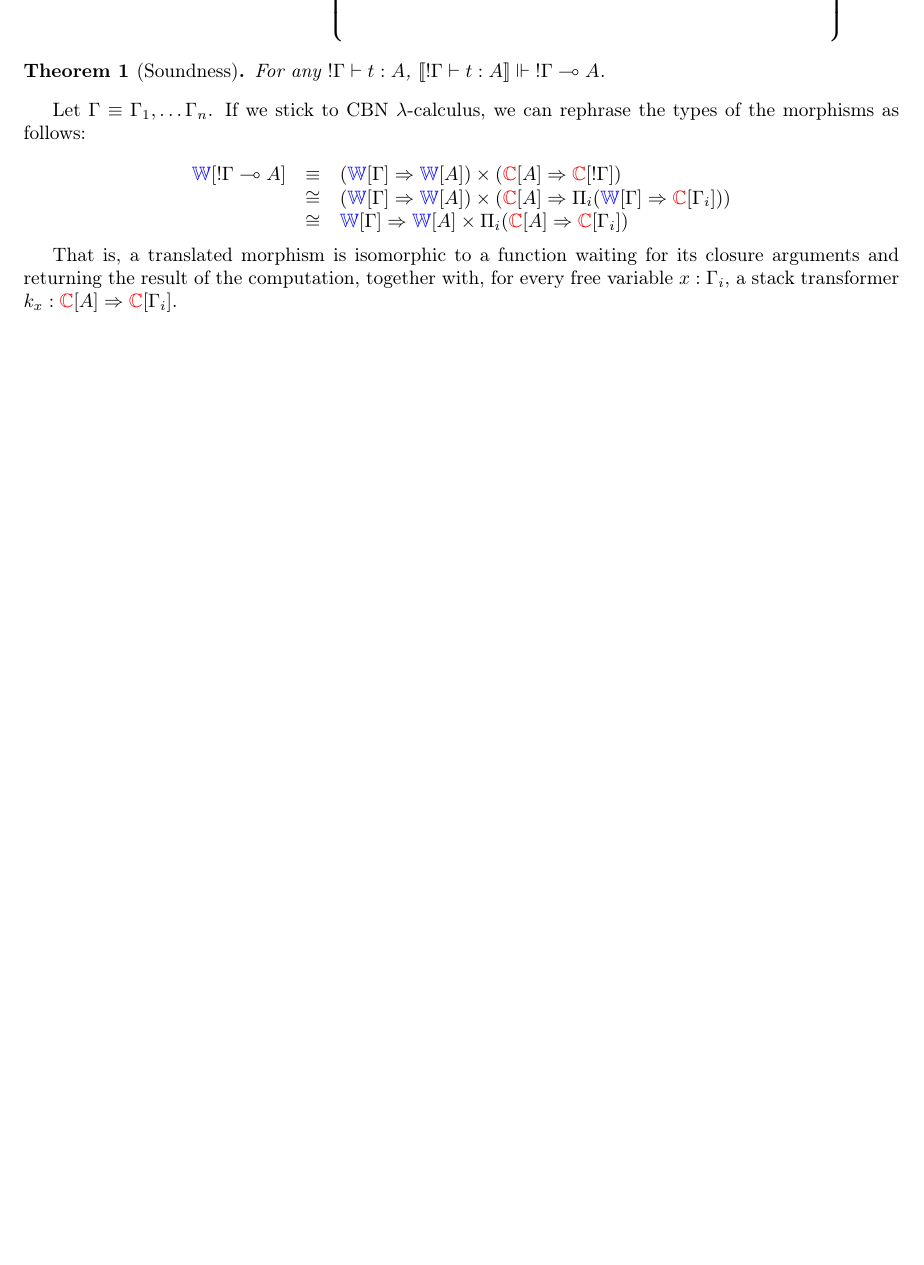
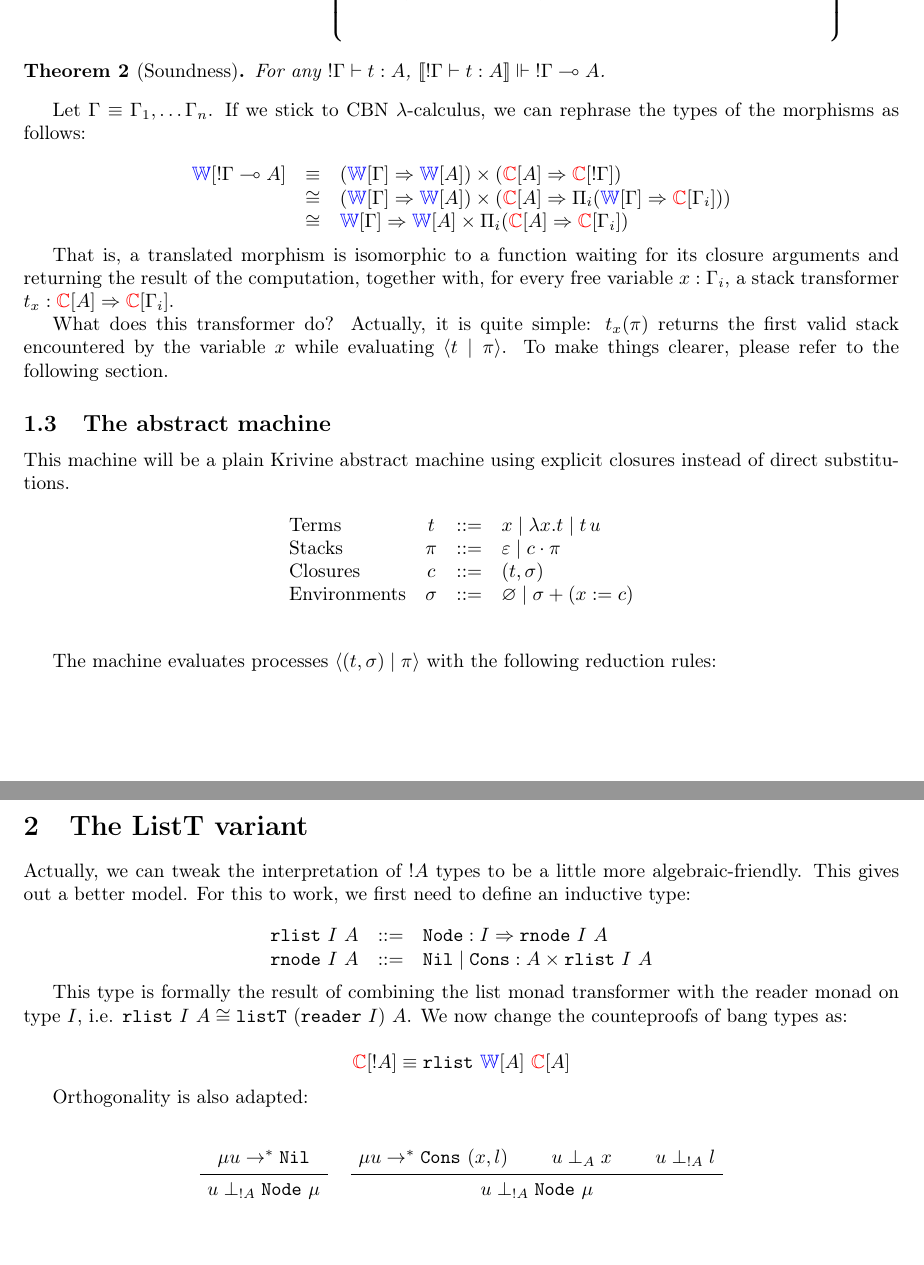
Before and after one commit to ppedrot/vitef, a LaTeX document (dialectica/doc/dialectica.tex): part of page 2 of 2 before the commit and two parts of pages 2 and 3 of 3 after it, the two joined at a grey line, cut so that both start at the same text, the shorter picture padded with empty space. Compiled offline with pdfLaTeX.

Commit message:
more in notes

```diff
--- a/dialectica/doc/dialectica.tex
+++ b/dialectica/doc/dialectica.tex
@@ -18,6 +18,7 @@
 \newcommand{\tlam}[3]{\lambda #1 : #2.\, #3}
 \newcommand{\letin}[3]{\mathtt{let}\ #1\ := #2\ \mathtt{in}\ #3}
 \newcommand{\ifthen}[3]{\mathtt{if}\ #1\ \mathtt{then}\ #2\ \mathtt{else}\ #3}
+\newcommand{\process}[2]{\langle #1 \mid #2\rangle}
 
 \newtheorem{theorem}{Theorem}
 
@@ -239,7 +245,70 @@ $$
 
 That is, a translated morphism is isomorphic to a function waiting for its
 closure arguments and returning the result of the computation, together with,
-for every free variable $x : \Gamma_i$, a stack transformer $k_x : \cproof{A}
+for every free variable $x : \Gamma_i$, a stack transformer $t_x : \cproof{A}
 \Rightarrow \cproof{\Gamma_i}$.
 
+What does this transformer do? Actually, it is quite simple: $t_x(\pi)$
+returns the first valid stack encountered by the variable $x$ while evaluating
+$\langle t \mid \pi \rangle$. To make things clearer, please refer to the
+following section.
+
+\subsection{The abstract machine}
+
+This machine will be a plain Krivine abstract machine using explicit closures
+instead of direct substitutions.
+
+$$\begin{array}{lccl}
+\text{Terms} & t &::=& x \mid \lambda x.t \mid t\, u\\
+\text{Stacks} & \pi &::=& \varepsilon \mid c \cdot \pi \\
+\text{Closures} & c &::=& (t, \sigma) \\
+\text{Environments} & \sigma &::=& \varnothing \mid \sigma + (x := c)
+\end{array}$$\bigskip
+
+The machine evaluates processes $\process{(t, \sigma)}{\pi}$ with the
+following reduction rules:
+
+$$\begin{array}{lccl}
+
+
+\end{array}$$
+
+\section{The ListT variant}
+
+Actually, we can tweak the interpretation of $\oc A$ types to be a little more
+algebraic-friendly. This gives out a better model. For this to work, we first
+need to define an inductive type:
+
+$$\begin{array}{rcl}
+\mathtt{rlist}\ I\ A & ::= &
+  \mathtt{Node} : I \Rightarrow \mathtt{rnode}\ I\ A\\
+\mathtt{rnode}\ I\ A & ::= &
+    \mathtt{Nil} \mid \mathtt{Cons} : A \times \mathtt{rlist}\ I\ A
+\end{array}
+$$
+
+This type is formally the result of combining the list monad transformer with
+the reader monad on type $I$, i.e. $\mathtt{rlist}\ I\ A \cong \mathtt{listT}\
+(\mathtt{reader}\ I)\ A$. We now change the counteproofs of bang types as:
+
+$$\cproof{\oc A} \equiv \mathtt{rlist}\ \wproof{A}\ \cproof{A}$$
+
+Orthogonality is also adapted:
+
+\begin{center}
+\renewcommand{\arraystretch}{3}
+\begin{tabular}{cc}
+
+\AxiomC{\strut$\mu u \rightarrow^* \mathtt{Nil}$}
+\UnaryInfC{\strut $u \perp_{\oc A} \mathtt{Node}\ \mu$}
+\DisplayProof &
+
+\AxiomC{\strut$\mu u \rightarrow^* \mathtt{Cons}\ (x, l)$}
+\AxiomC{\strut$u \perp_{A} x$}
+\AxiomC{\strut$u \perp_{\oc A} l$}
+\TrinaryInfC{\strut $u \perp_{\oc A} \mathtt{Node}\ \mu$}
+\DisplayProof
+\end{tabular}
+\end{center}
+
 \end{document}
```
Also changed, not shown: dialectica/doc/dialectica.tex (5 more changed lines).
